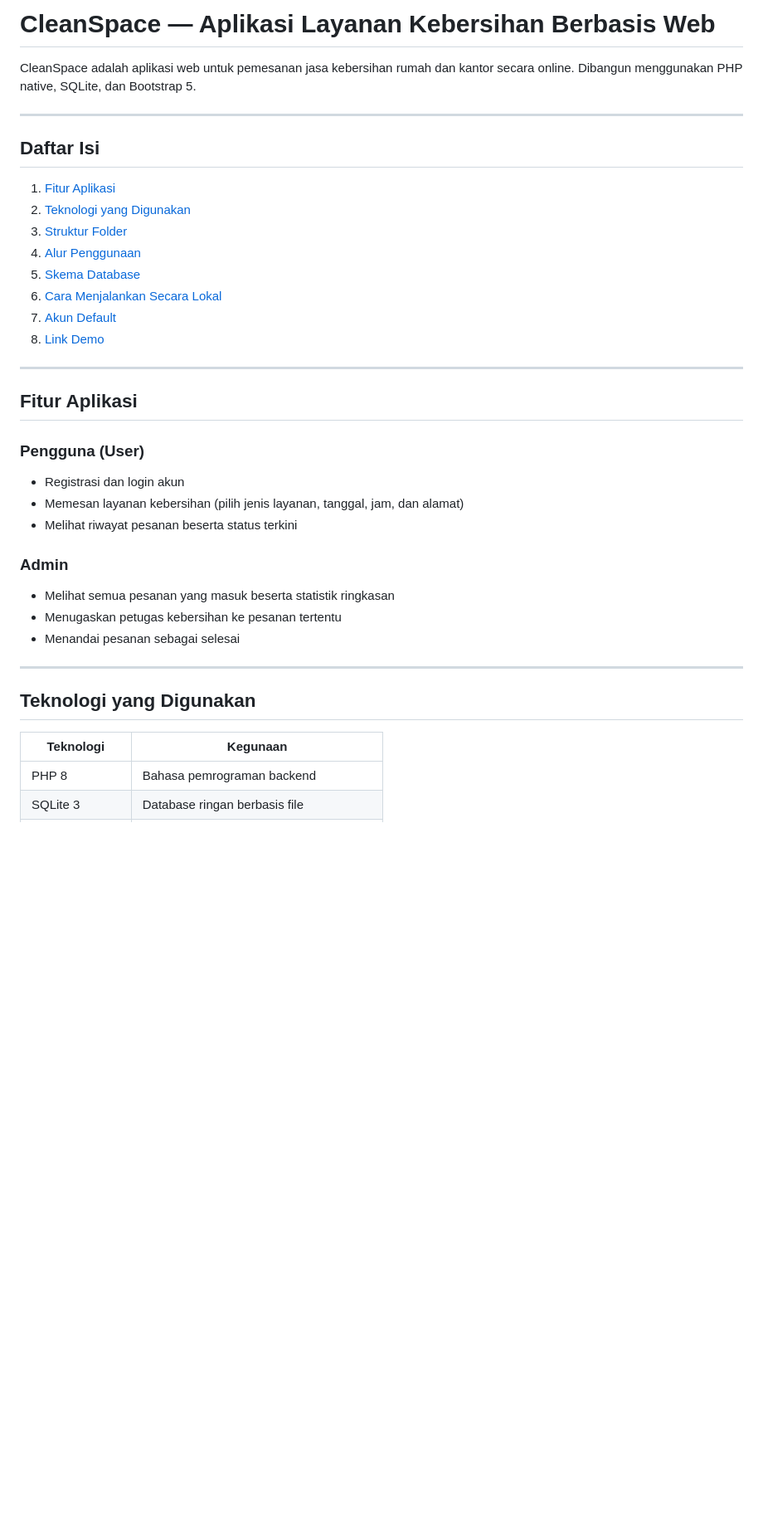
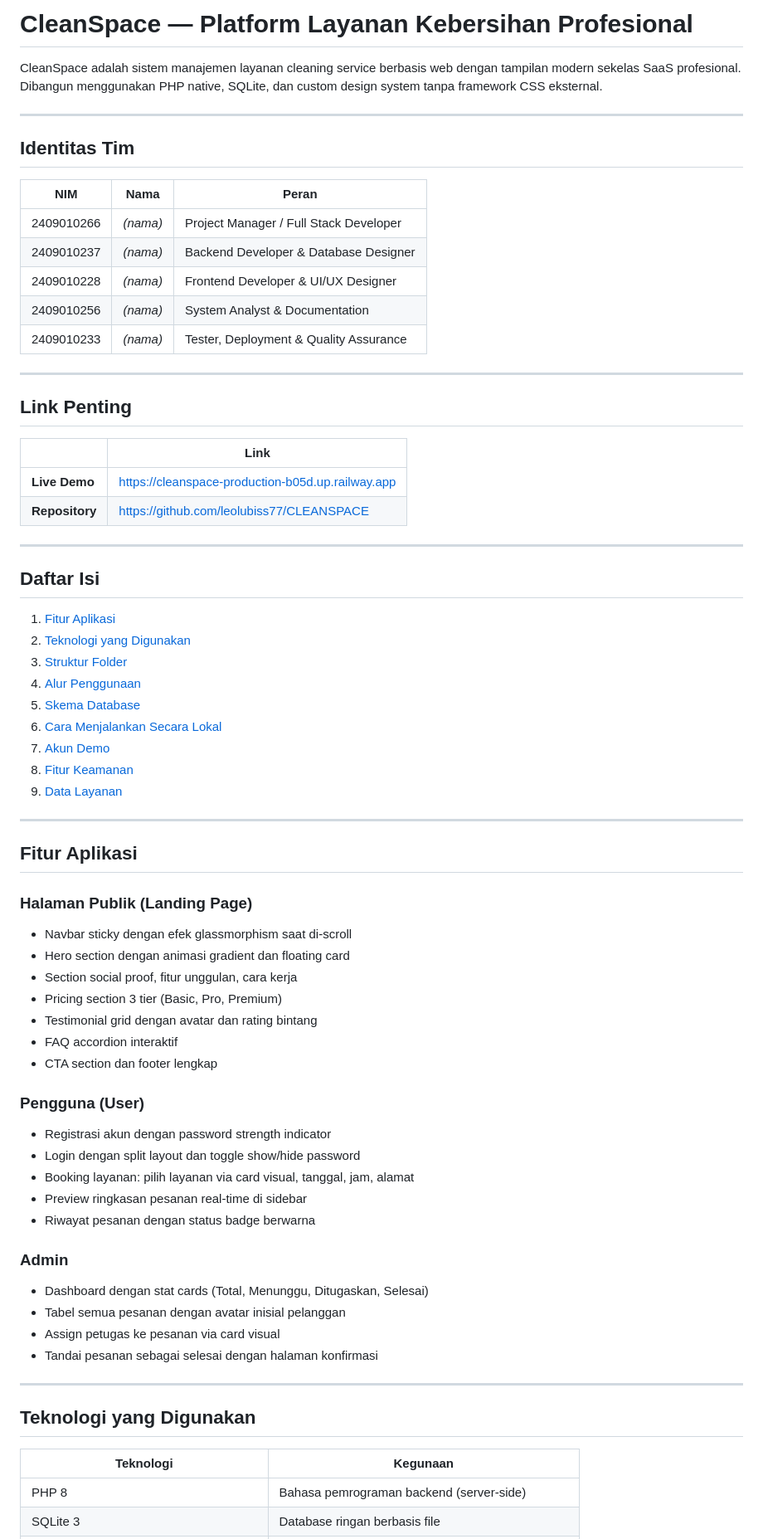
Before and after one commit to leolubiss77/CLEANSPACE, a Markdown page: README.md, the part around one of its changes. Shown at 83% size. Drawn GitHub-style; blank space fills up the shorter version.

Commit message:
Update README: dokumentasi lengkap tim, fitur, dan akun demo
Co-Authored-By: Claude Sonnet 4.6 <noreply@anthropic.com>

```diff
--- a/README.md
+++ b/README.md
@@ -1,6 +1,27 @@
-# CleanSpace — Aplikasi Layanan Kebersihan Berbasis Web
+# CleanSpace — Platform Layanan Kebersihan Profesional
 
-CleanSpace adalah aplikasi web untuk pemesanan jasa kebersihan rumah dan kantor secara online. Dibangun menggunakan PHP native, SQLite, dan Bootstrap 5.
+CleanSpace adalah sistem manajemen layanan cleaning service berbasis web dengan tampilan modern sekelas SaaS profesional. Dibangun menggunakan PHP native, SQLite, dan custom design system tanpa framework CSS eksternal.
+
+---
+
+## Identitas Tim
+
+| NIM | Nama | Peran |
+|---|---|---|
+| 2409010266 | *(nama)* | Project Manager / Full Stack Developer |
+| 2409010237 | *(nama)* | Backend Developer & Database Designer |
+| 2409010228 | *(nama)* | Frontend Developer & UI/UX Designer |
+| 2409010256 | *(nama)* | System Analyst & Documentation |
+| 2409010233 | *(nama)* | Tester, Deployment & Quality Assurance |
+
+---
+
+## Link Penting
+
+| | Link |
+|---|---|
+| **Live Demo** | https://cleanspace-production-b05d.up.railway.app |
+| **Repository** | https://github.com/leolubiss77/CLEANSPACE |
 
 ---
 
@@ -12,22 +33,35 @@ CleanSpace adalah aplikasi web untuk pemesanan jasa kebersihan rumah dan kantor
 4. [Alur Penggunaan](#alur-penggunaan)
 5. [Skema Database](#skema-database)
 6. [Cara Menjalankan Secara Lokal](#cara-menjalankan-secara-lokal)
-7. [Akun Default](#akun-default)
-8. [Link Demo](#link-demo)
+7. [Akun Demo](#akun-demo)
+8. [Fitur Keamanan](#fitur-keamanan)
+9. [Data Layanan](#data-layanan)
 
 ---
 
 ## Fitur Aplikasi
 
+### Halaman Publik (Landing Page)
+- Navbar sticky dengan efek glassmorphism saat di-scroll
+- Hero section dengan animasi gradient dan floating card
+- Section social proof, fitur unggulan, cara kerja
+- Pricing section 3 tier (Basic, Pro, Premium)
+- Testimonial grid dengan avatar dan rating bintang
+- FAQ accordion interaktif
+- CTA section dan footer lengkap
+
 ### Pengguna (User)
-- Registrasi dan login akun
-- Memesan layanan kebersihan (pilih jenis layanan, tanggal, jam, dan alamat)
-- Melihat riwayat pesanan beserta status terkini
+- Registrasi akun dengan password strength indicator
+- Login dengan split layout dan toggle show/hide password
+- Booking layanan: pilih layanan via card visual, tanggal, jam, alamat
+- Preview ringkasan pesanan real-time di sidebar
+- Riwayat pesanan dengan status badge berwarna
 
 ### Admin
-- Melihat semua pesanan yang masuk beserta statistik ringkasan
-- Menugaskan petugas kebersihan ke pesanan tertentu
-- Menandai pesanan sebagai selesai
+- Dashboard dengan stat cards (Total, Menunggu, Ditugaskan, Selesai)
+- Tabel semua pesanan dengan avatar inisial pelanggan
+- Assign petugas ke pesanan via card visual
+- Tandai pesanan sebagai selesai dengan halaman konfirmasi
 
 ---
 
@@ -35,5 +69,5 @@ CleanSpace adalah aplikasi web untuk pemesanan jasa kebersihan rumah dan kantor
 
 | Teknologi | Kegunaan |
 |---|---|
-| PHP 8 | Bahasa pemrograman backend |
+| PHP 8 | Bahasa pemrograman backend (server-side) |
 | SQLite 3 | Database ringan berbasis file |
```
Also changed, not shown: other parts of README.md (+50 -46 lines).
